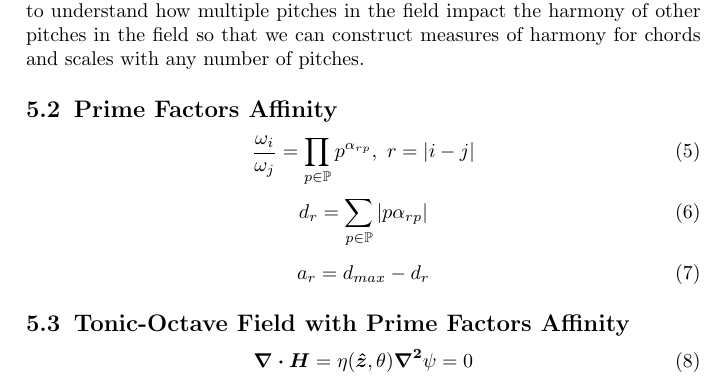
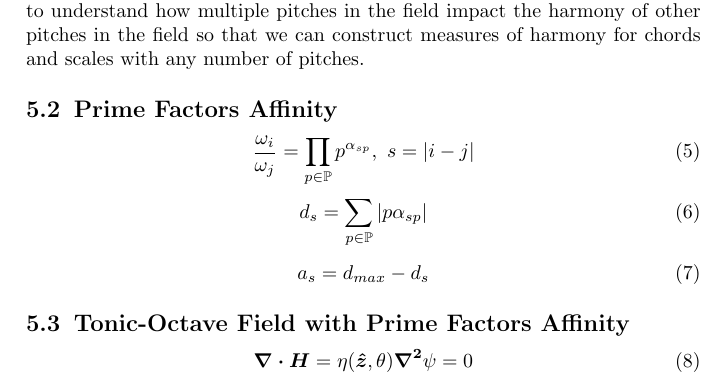
Before and after one commit to homeymusic/harmonostatics, a LaTeX paper (a_field_theory_of_musical_harmony.tex): part of page 3 of 17, cut so that both start at the same text. Compiled offline with pdfLaTeX.

```diff
--- a/a_field_theory_of_musical_harmony.tex
+++ b/a_field_theory_of_musical_harmony.tex
@@ -178,15 +178,15 @@
 \subsection{Prime Factors Affinity}
 
 \begin{equation}
-  \frac{\omega_{i}}{\omega_{j}} = \prod_{p \in \mathbb{P}} p^{\alpha_{rp}}, \ r=|i-j|
+  \frac{\omega_{i}}{\omega_{j}} = \prod_{p \in \mathbb{P}} p^{\alpha_{sp}}, \ s=|i-j|
 \end{equation}
 
 \begin{equation}
-  d_r = \sum_{p \in \mathbb{P}} \left| p \alpha_{rp} \right|
+  d_s = \sum_{p \in \mathbb{P}} \left| p \alpha_{sp} \right|
 \end{equation}
 
 \begin{equation}
-  a_r = d_{max} - d_r
+  a_s= d_{max} - d_s
 \end{equation}
 
 \subsection{Tonic-Octave Field  with Prime Factors Affinity}
```
Also changed, not shown: 4and3Dyads.svg (added), _music engravings/4and3Dyads.svg (added), _music engravings/4andAnti4Dyads.pdf (added), _music engravings/4andAnti4Dyads.svg (added), 3 other files.
